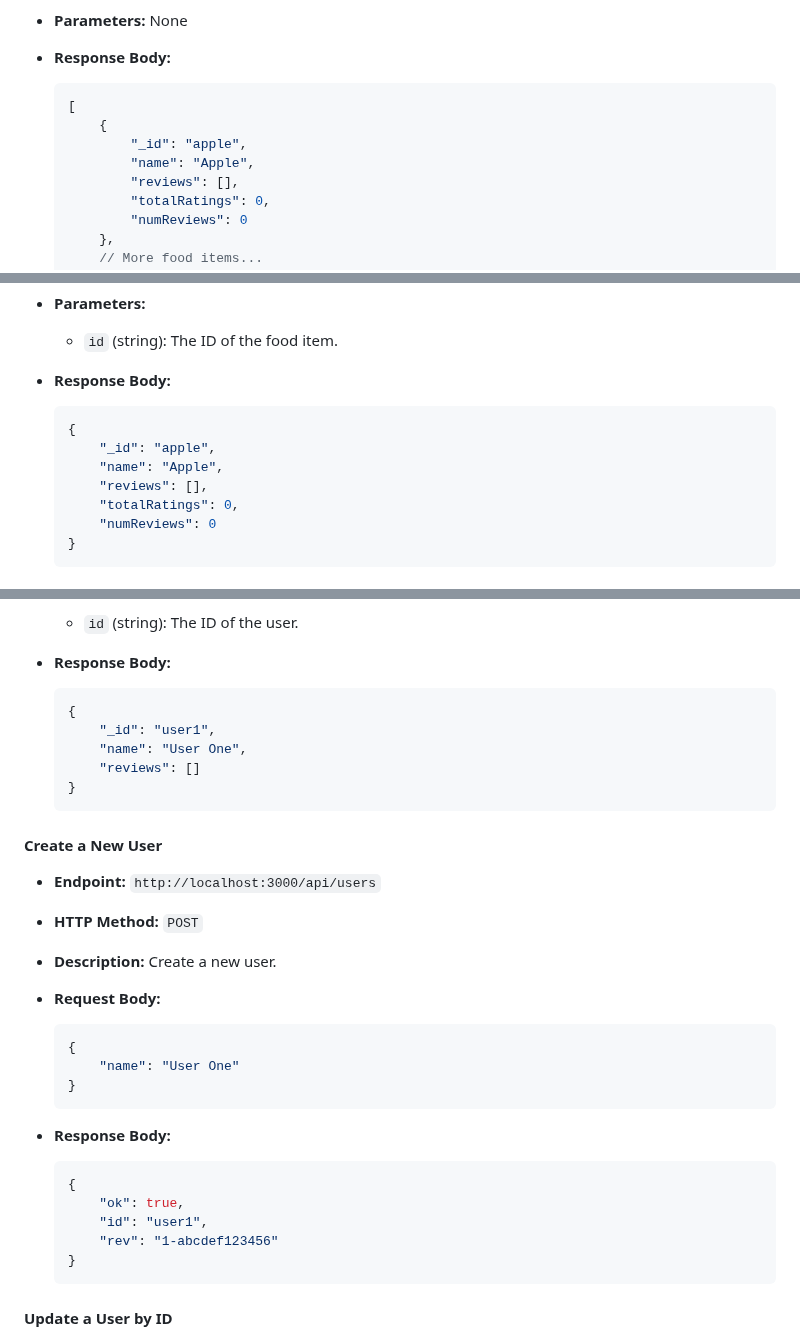
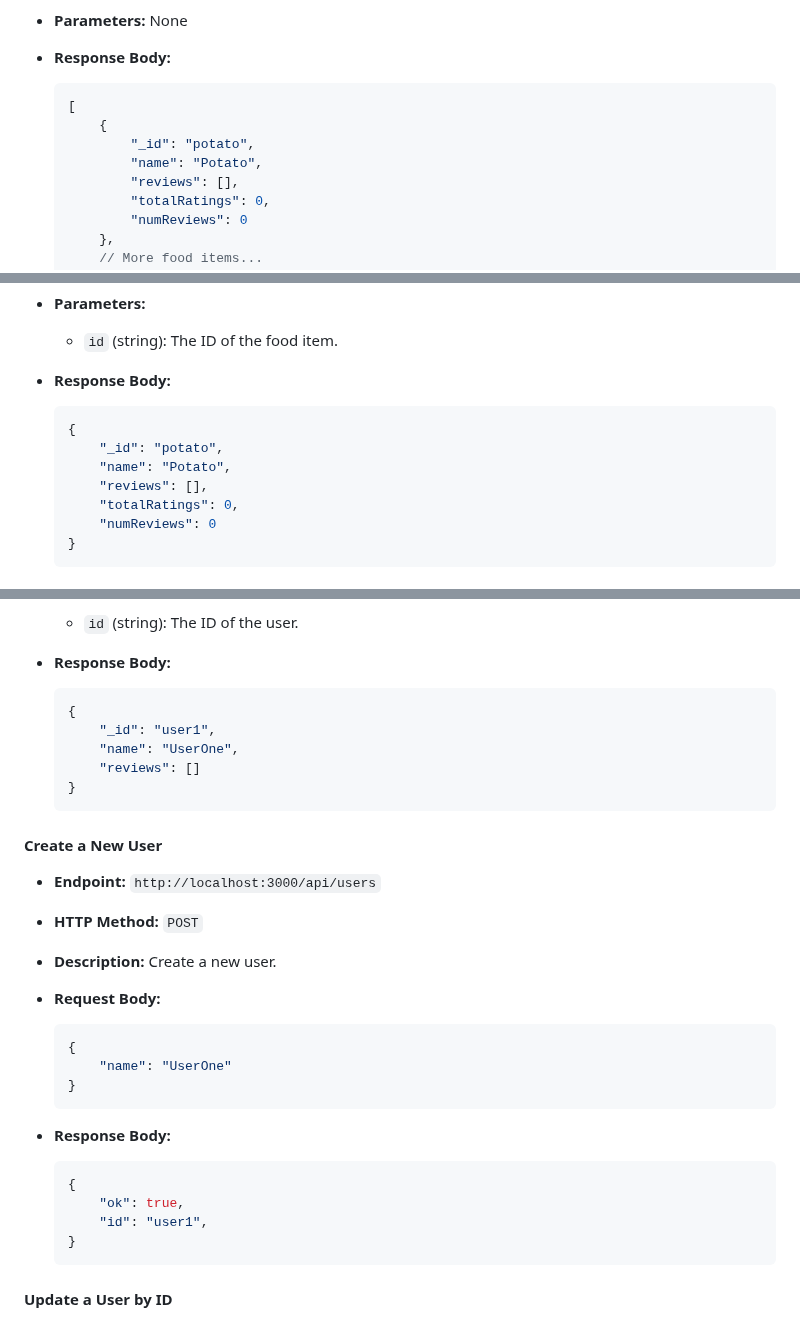
Before and after one commit to vahsek-nagnar/umatch-dining, a Markdown page: README.md, 3 parts joined by grey strips. Drawn GitHub-style.

````diff
--- a/README.md
+++ b/README.md
@@ -72,8 +72,8 @@ The reviews of food items are available for everyone to view, but individually c
   ```json
   [
       {
-          "_id": "apple",
-          "name": "Apple",
+          "_id": "potato",
+          "name": "Potato",
           "reviews": [],
           "totalRatings": 0,
           "numReviews": 0
@@ -93,8 +93,8 @@ The reviews of food items are available for everyone to view, but individually c
 
   ```json
   {
-      "_id": "apple",
-      "name": "Apple",
+      "_id": "potato",
+      "name": "Potato",
       "reviews": [],
       "totalRatings": 0,
       "numReviews": 0
@@ -202,7 +199,7 @@ The reviews of food items are available for everyone to view, but individually c
   ```json
   {
       "_id": "user1",
-      "name": "User One",
+      "name": "UserOne",
       "reviews": []
   }
   ```
@@ -216,7 +213,7 @@ The reviews of food items are available for everyone to view, but individually c
 
   ```json
   {
-      "name": "User One"
+      "name": "UserOne"
   }
   ```
 
@@ -226,7 +223,6 @@ The reviews of food items are available for everyone to view, but individually c
   {
       "ok": true,
       "id": "user1",
-      "rev": "1-abcdef123456"
   }
   ```
 
````
Also changed, not shown: other parts of README.md (+12 -17 lines).
